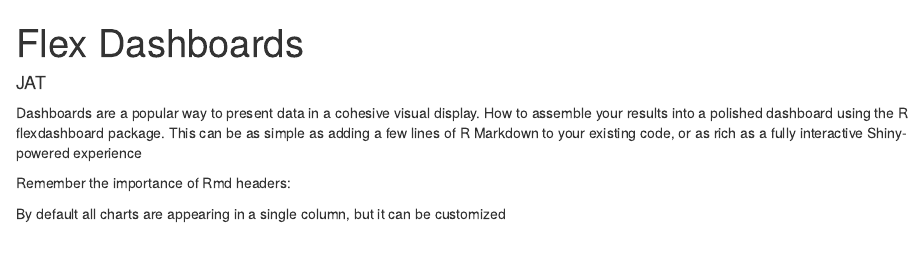
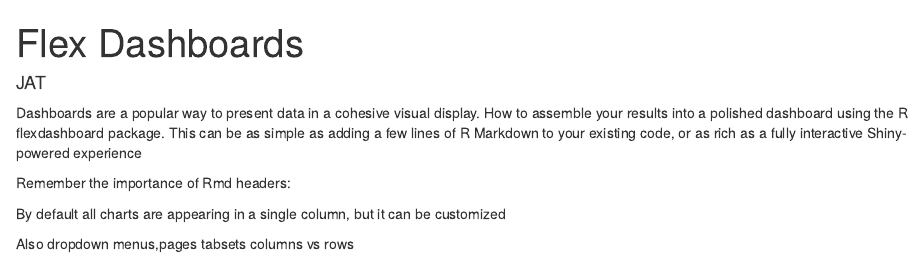
Before and after one commit to JAlcocerT/R_Dashboard, an R Markdown document (flexdashboards/README.Rmd): the page in a window 1100 px wide, from its top. Rendered offline with R 4.5, knitr and Pandoc, with nearby package versions.

Commit message:
Update README.Rmd

```diff
--- a/flexdashboards/README.Rmd
+++ b/flexdashboards/README.Rmd
@@ -21,3 +21,6 @@ output:
     orientation: column
     verical_layout: scroll
 ---
+
+
+Also dropdown menus,pages tabsets columns vs rows
```
